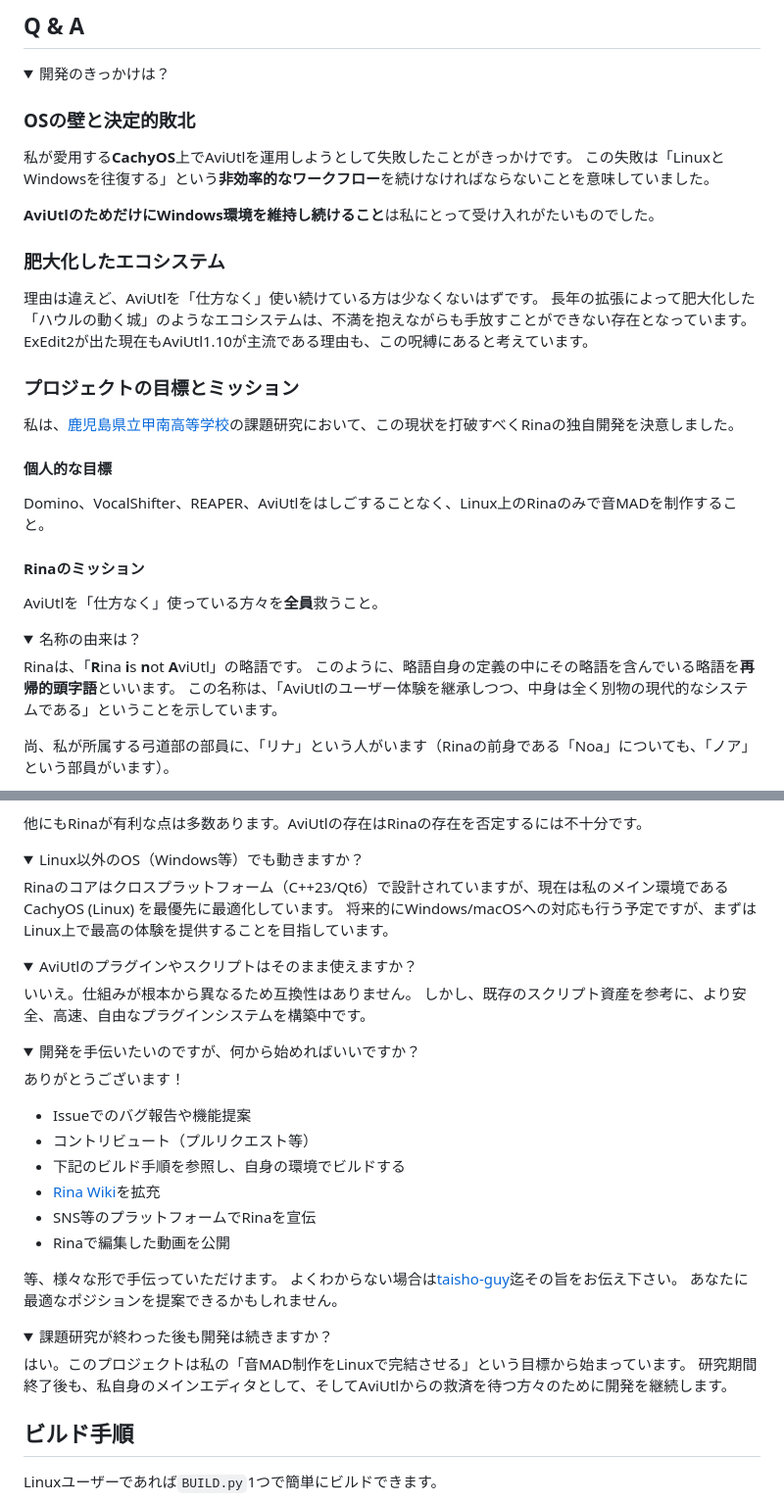
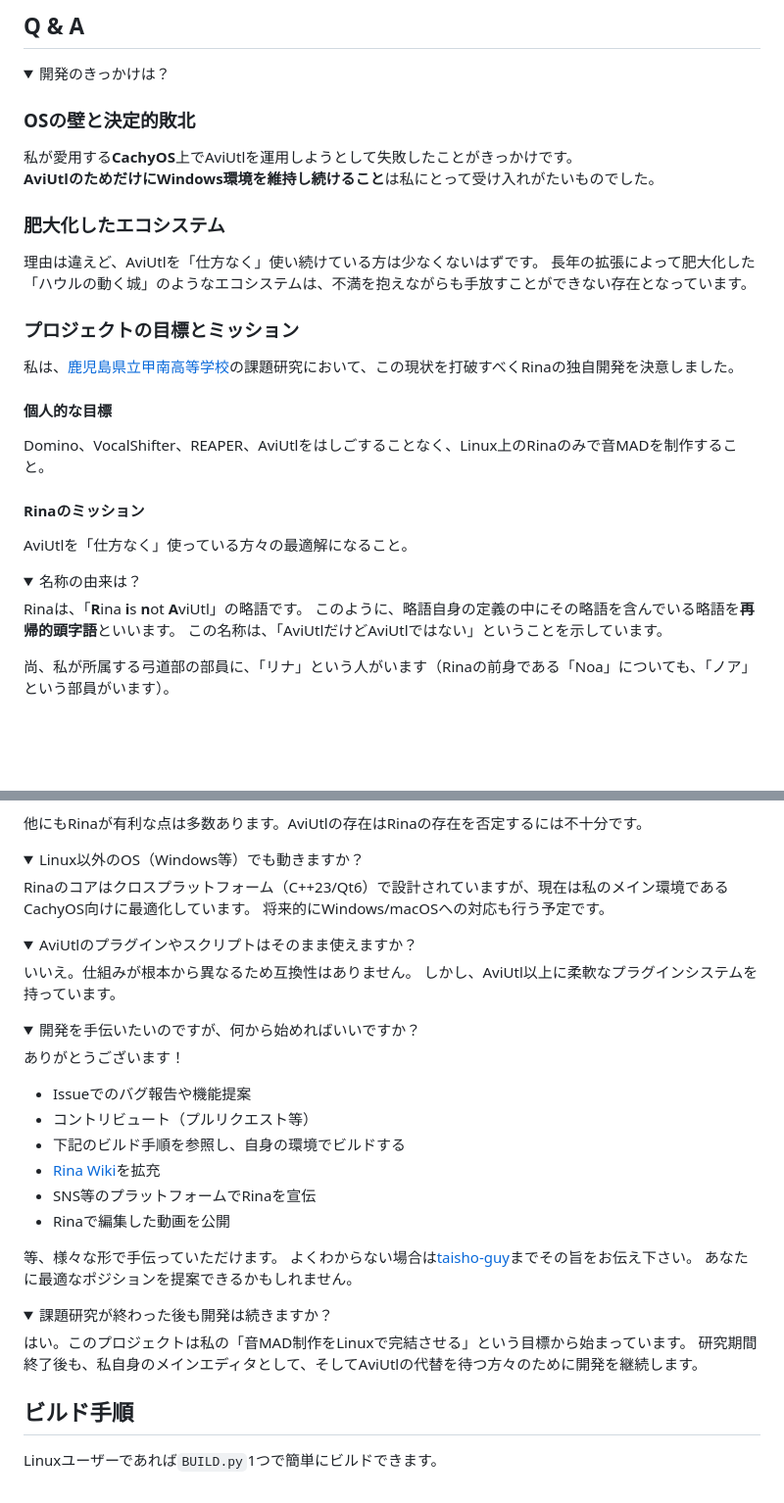
Before and after one commit to taisho-guy/AviQtl, a Markdown page: README.md, 2 parts joined by grey strips. Shown at 98% size. Rendered like a GitHub page; folded sections open; blank space fills up the shorter version.

Commit message:
READMEを改善

```diff
--- a/README.md
+++ b/README.md
@@ -48,14 +48,12 @@
   ### OSの壁と決定的敗北
 
   私が愛用する**CachyOS**上でAviUtlを運用しようとして失敗したことがきっかけです。
-  この失敗は「LinuxとWindowsを往復する」という**非効率的なワークフロー**を続けなければならないことを意味していました。
-
   **AviUtlのためだけにWindows環境を維持し続けること**は私にとって受け入れがたいものでした。
 
   ### 肥大化したエコシステム
 
   理由は違えど、AviUtlを「仕方なく」使い続けている方は少なくないはずです。
-  長年の拡張によって肥大化した「ハウルの動く城」のようなエコシステムは、不満を抱えながらも手放すことができない存在となっています。ExEdit2が出た現在もAviUtl1.10が主流である理由も、この呪縛にあると考えています。
+  長年の拡張によって肥大化した「ハウルの動く城」のようなエコシステムは、不満を抱えながらも手放すことができない存在となっています。
 
   ### プロジェクトの目標とミッション
 
@@ -67,7 +65,7 @@
 
   #### Rinaのミッション
 
-  AviUtlを「仕方なく」使っている方々を**全員**救うこと。
+  AviUtlを「仕方なく」使っている方々の最適解になること。
 
 </details>
 
@@ -77,7 +75,7 @@
 
   Rinaは、「**R**ina **i**s **n**ot **A**viUtl」の略語です。
   このように、略語自身の定義の中にその略語を含んでいる略語を**再帰的頭字語**といいます。
-  この名称は、「AviUtlのユーザー体験を継承しつつ、中身は全く別物の現代的なシステムである」ということを示しています。
+  この名称は、「AviUtlだけどAviUtlではない」ということを示しています。
 
   尚、私が所属する弓道部の部員に、「リナ」という人がいます（Rinaの前身である「Noa」についても、「ノア」という部員がいます）。
 
@@ -166,8 +164,8 @@
 
   <summary>Linux以外のOS（Windows等）でも動きますか？</summary>
 
-  Rinaのコアはクロスプラットフォーム（C++23/Qt6）で設計されていますが、現在は私のメイン環境であるCachyOS (Linux) を最優先に最適化しています。
-  将来的にWindows/macOSへの対応も行う予定ですが、まずはLinux上で最高の体験を提供することを目指しています。
+  Rinaのコアはクロスプラットフォーム（C++23/Qt6）で設計されていますが、現在は私のメイン環境であるCachyOS向けに最適化しています。
+  将来的にWindows/macOSへの対応も行う予定です。
 
 </details>
 
@@ -176,7 +174,7 @@
   <summary>AviUtlのプラグインやスクリプトはそのまま使えますか？</summary>
 
   いいえ。仕組みが根本から異なるため互換性はありません。
-  しかし、既存のスクリプト資産を参考に、より安全、高速、自由なプラグインシステムを構築中です。
+  しかし、AviUtl以上に柔軟なプラグインシステムを持っています。
 
 </details>
 
@@ -194,7 +192,7 @@
   - Rinaで編集した動画を公開
 
   等、様々な形で手伝っていただけます。
-  よくわからない場合は[taisho-guy](https://www.instagram.com/taisho_guy)迄その旨をお伝え下さい。
+  よくわからない場合は[taisho-guy](https://www.instagram.com/taisho_guy)までその旨をお伝え下さい。
   あなたに最適なポジションを提案できるかもしれません。
 
 </details>
@@ -204,7 +202,7 @@
   <summary>課題研究が終わった後も開発は続きますか？</summary>
 
   はい。このプロジェクトは私の「音MAD制作をLinuxで完結させる」という目標から始まっています。
-  研究期間終了後も、私自身のメインエディタとして、そしてAviUtlからの救済を待つ方々のために開発を継続します。
+  研究期間終了後も、私自身のメインエディタとして、そしてAviUtlの代替を待つ方々のために開発を継続します。
 
 </details>
 
```
Also changed, not shown: other parts of README.md (+1 -1 lines).
